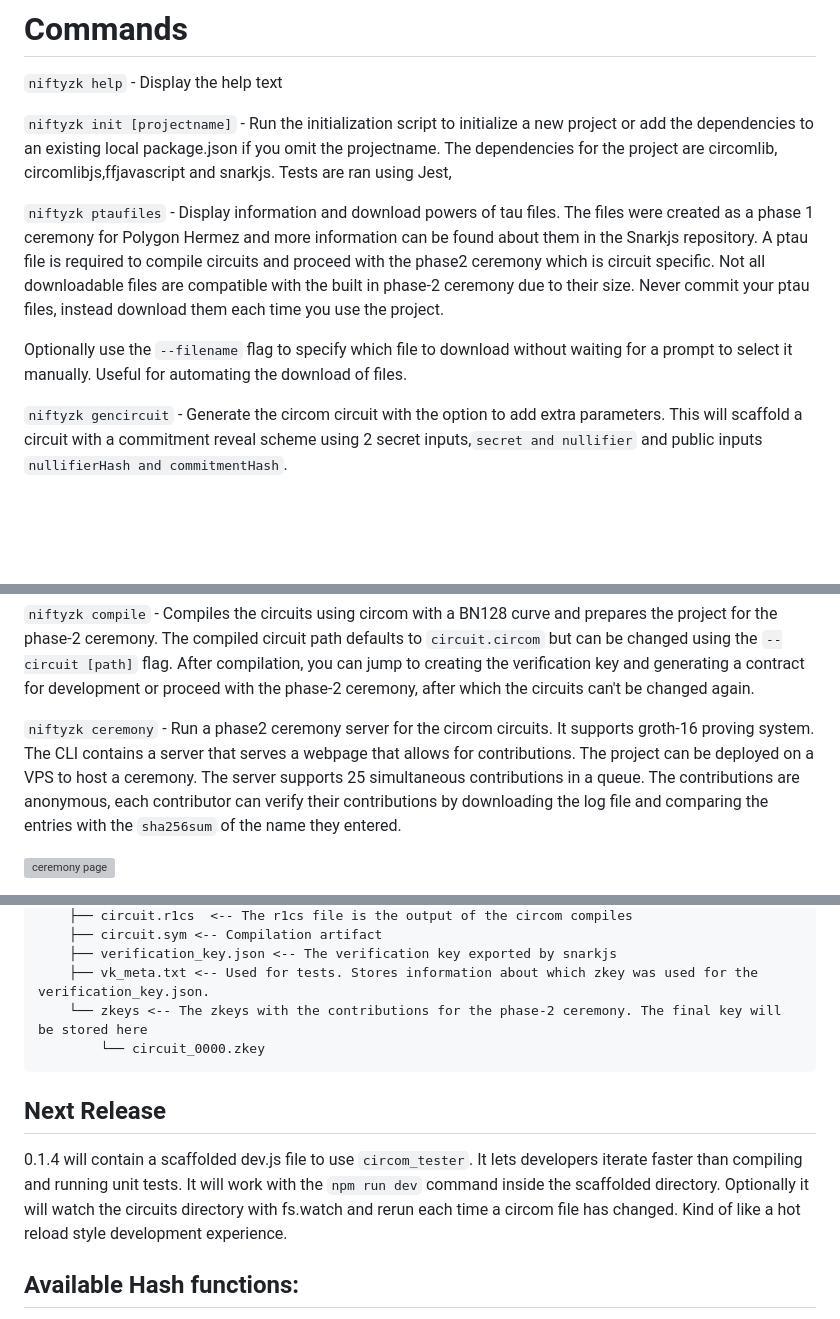
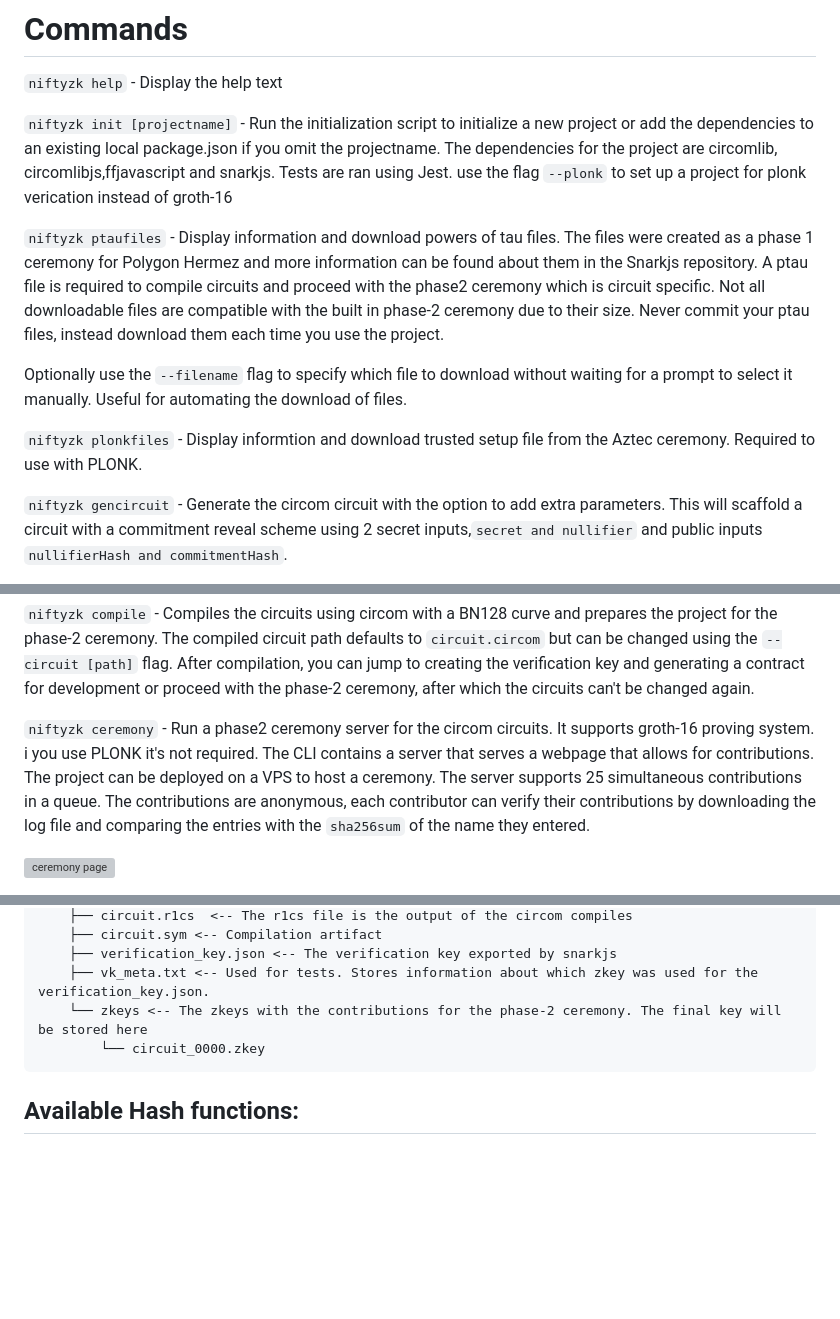
Before and after one commit to NiftyZk/niftyzk, a Markdown page: readme.md, 3 parts joined by grey strips. Rendered like a GitHub page; blank space fills up the shorter version; grey boxes are pictures that could not be loaded.

```diff
--- a/readme.md
+++ b/readme.md
@@ -54,12 +54,15 @@ Using the Bellman based contract requires an adapter for the verification key an
 `niftyzk help`  - Display the help text
 
 `niftyzk init [projectname]` - Run the initialization script to initialize a new project or add the dependencies to an existing local package.json if you omit the projectname.
-The dependencies for the project are circomlib, circomlibjs,ffjavascript and snarkjs. Tests are ran using Jest,
+The dependencies for the project are circomlib, circomlibjs,ffjavascript and snarkjs. Tests are ran using Jest.
+use the flag `--plonk` to set up a project for plonk verication instead of groth-16
 
 `niftyzk ptaufiles` - Display information and download powers of tau files. The files were created as a phase 1 ceremony for Polygon Hermez and more information can be found about them in the Snarkjs repository.
 A ptau file is required to compile circuits and proceed with the phase2 ceremony which is circuit specific. Not all downloadable files are compatible with the built in phase-2 ceremony due to their size. Never commit your ptau files, instead download them each time you use the project.
 
 Optionally use the `--filename` flag to specify which file to download without waiting for a prompt to select it manually. Useful for automating the download of files.
+
+`niftyzk plonkfiles` - Display informtion and download trusted setup file from the Aztec ceremony. Required to use with PLONK.
 
 
 `niftyzk gencircuit` - Generate the circom circuit with the option to add extra parameters. This will scaffold a circuit with a commitment reveal scheme using 2 secret inputs,`secret and nullifier` and public inputs `nullifierHash and commitmentHash`.
@@ -72,7 +75,8 @@ The extra parameters added via input prompt will be used in hidden signals in th
 After compilation, you can jump to creating the verification key and generating a contract for development or proceed with the phase-2 ceremony, after which the circuits can't be changed again.
 
 
-`niftyzk ceremony` - Run a phase2 ceremony server for the circom circuits. It supports groth-16 proving system. The CLI contains a server that serves a webpage that allows for contributions. The project can be deployed on a VPS to host a ceremony. The server supports 25 simultaneous contributions in a queue. The contributions are anonymous, each contributor can verify their contributions by downloading the log file and comparing the entries with the `sha256sum` of the name they entered.
+`niftyzk ceremony` - Run a phase2 ceremony server for the circom circuits. It supports groth-16 proving system. i you use PLONK it's not required.
+ The CLI contains a server that serves a webpage that allows for contributions. The project can be deployed on a VPS to host a ceremony. The server supports 25 simultaneous contributions in a queue. The contributions are anonymous, each contributor can verify their contributions by downloading the log file and comparing the entries with the `sha256sum` of the name they entered.
 
 ![ceremony page](ceremonyPage.webp)
 
@@ -128,10 +135,6 @@ The circuits directory need to look like the following:
 
 
 
-## Next Release
-0.1.4 will contain a scaffolded dev.js file to use `circom_tester`. It lets developers iterate faster than compiling and running unit tests.
-It will work with the `npm run dev` command inside the scaffolded directory. Optionally it will watch the circuits directory with fs.watch and rerun each time a circom file has changed. Kind of like a hot reload style development experience.
-
 ## Available Hash functions:
 
 * Poseidon Hash - Generally this is the recommended hash function to use
```
Also changed, not shown: other parts of readme.md (+4 -1 lines).
